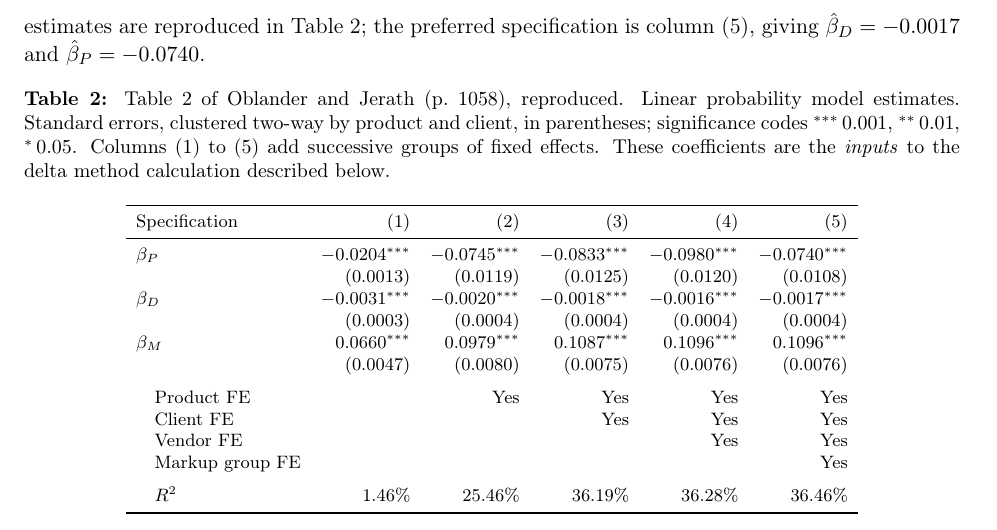
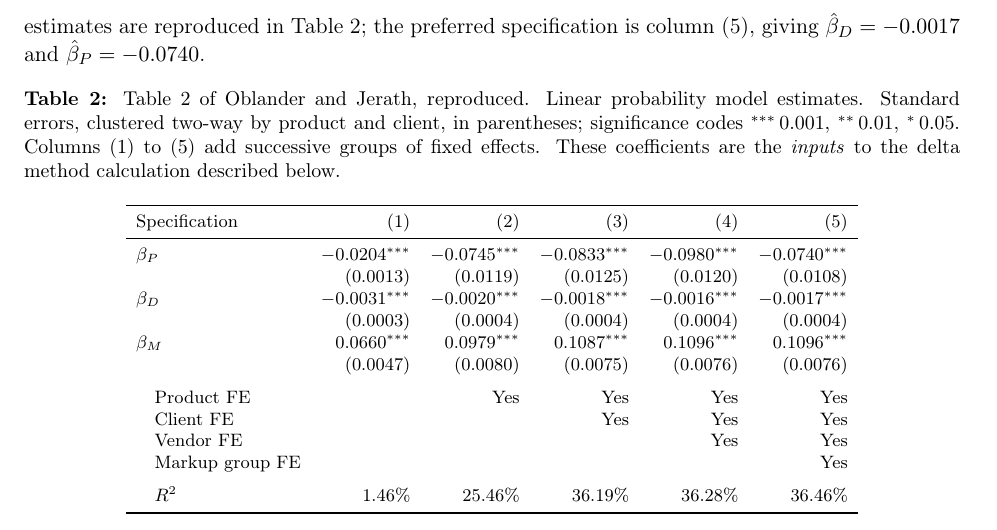
Before and after one commit to akyratzis/STAT-5200---Applied-Econometrics-I, a LaTeX problem sheet (Homework Assignments/Homework 2/HW 2 - Report.tex): part of page 8 of 8, cut so that both start at the same text. Compiled offline with pdfLaTeX.

Commit message:
Updates from Overleaf

```diff
--- a/Homework Assignments/Homework 2/HW 2 - Report.tex
+++ b/Homework Assignments/Homework 2/HW 2 - Report.tex
@@ -627,7 +627,7 @@ giving $\hat\beta_D = -0.0017$ and $\hat\beta_P = -0.0740$.
 
 \begin{table}[htbp]
 \centering
-\caption{Table~2 of Oblander and Jerath (p.~1058), reproduced. Linear probability model
+\caption{Table~2 of Oblander and Jerath, reproduced. Linear probability model
 estimates. Standard errors, clustered two-way by product and client, in
 parentheses; significance codes ${}^{***}\,0.001$, ${}^{**}\,0.01$,
 ${}^{*}\,0.05$. Columns (1) to (5) add successive groups of fixed effects.
```
